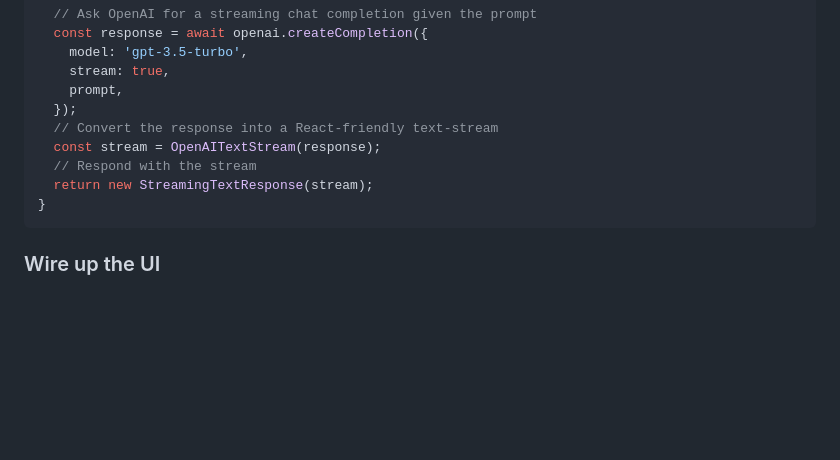
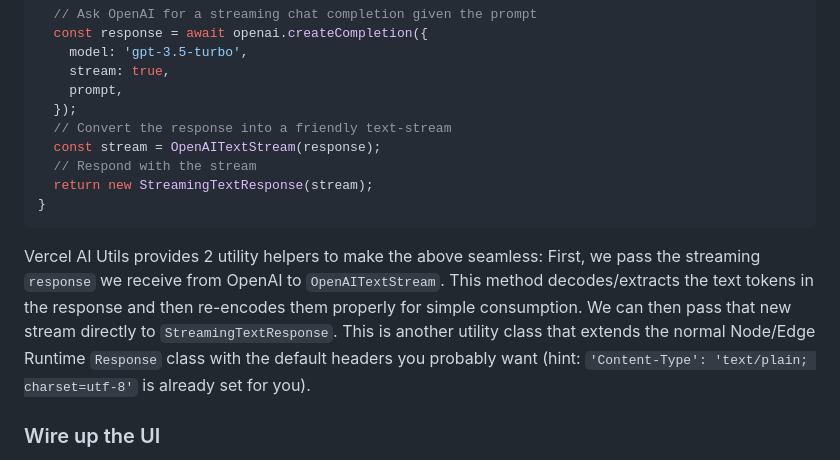
Before and after one commit to BitPassion/ai, a Markdown page: README.md, the part around the change printed below. Drawn GitHub-style; blank space fills up the shorter version.

````diff
--- a/README.md
+++ b/README.md
@@ -124,12 +125,14 @@ export async function POST(req: Request) {
     stream: true,
     prompt,
   });
-  // Convert the response into a React-friendly text-stream
+  // Convert the response into a friendly text-stream
   const stream = OpenAITextStream(response);
   // Respond with the stream
   return new StreamingTextResponse(stream);
 }
 ```
+
+Vercel AI Utils provides 2 utility helpers to make the above seamless: First, we pass the streaming `response` we receive from OpenAI to `OpenAITextStream`. This method decodes/extracts the text tokens in the response and then re-encodes them properly for simple consumption. We can then pass that new stream directly to `StreamingTextResponse`. This is another utility class that extends the normal Node/Edge Runtime `Response` class with the default headers you probably want (hint: `'Content-Type': 'text/plain; charset=utf-8'` is already set for you).
 
 ### Wire up the UI
 
````
Also changed, not shown: other parts of README.md (+6 -5 lines).
